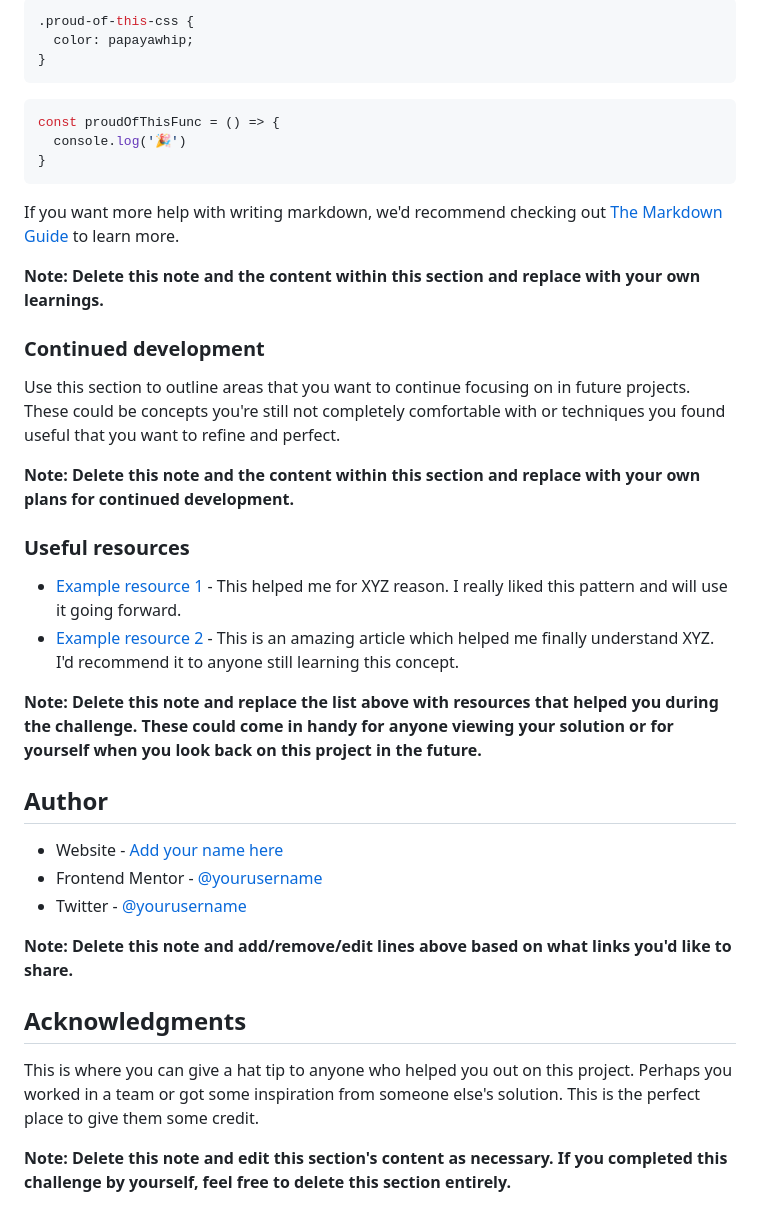
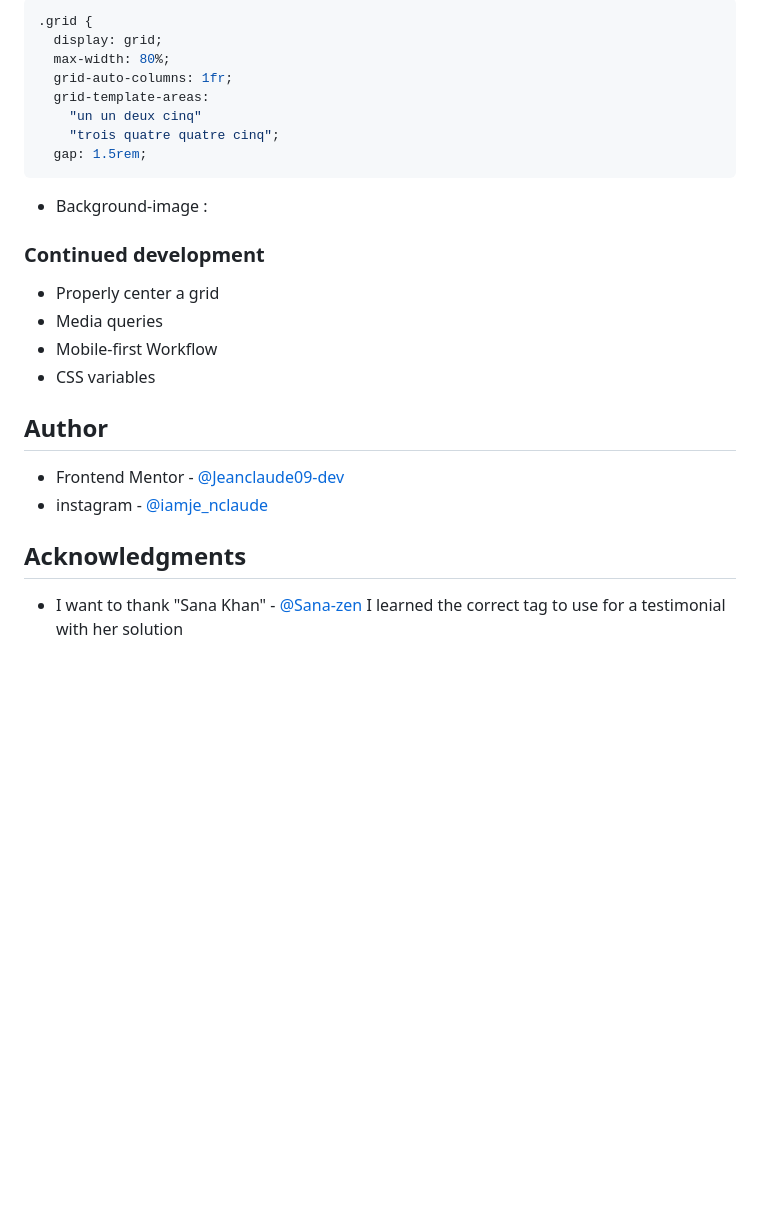
Before and after one commit to Jeanclaude09-dev/testimonials-grid-section-main, a Markdown page: README-template.md, the part around the change printed below. Rendered like a GitHub page; blank space fills up the shorter version.

````diff
--- a/README-template.md
+++ b/README-template.md
@@ -70,41 +43,28 @@ To see how you can add code snippets, see below:
 ```css
-.proud-of-this-css {
-  color: papayawhip;
-}
-```
-```js
-const proudOfThisFunc = () => {
-  console.log('🎉')
-}
+.grid {
+  display: grid;
+  max-width: 80%;
+  grid-auto-columns: 1fr;
+  grid-template-areas:
+    "un un deux cinq"
+    "trois quatre quatre cinq";
+  gap: 1.5rem;
 ```
 
-If you want more help with writing markdown, we'd recommend checking out [The Markdown Guide](https://www.markdownguide.org/) to learn more.
-
-**Note: Delete this note and the content within this section and replace with your own learnings.**
+- Background-image :
 
 ### Continued development
 
-Use this section to outline areas that you want to continue focusing on in future projects. These could be concepts you're still not completely comfortable with or techniques you found useful that you want to refine and perfect.
-
-**Note: Delete this note and the content within this section and replace with your own plans for continued development.**
-
-### Useful resources
-
-- [Example resource 1](https://www.example.com) - This helped me for XYZ reason. I really liked this pattern and will use it going forward.
-- [Example resource 2](https://www.example.com) - This is an amazing article which helped me finally understand XYZ. I'd recommend it to anyone still learning this concept.
-
-**Note: Delete this note and replace the list above with resources that helped you during the challenge. These could come in handy for anyone viewing your solution or for yourself when you look back on this project in the future.**
+- Properly center a grid
+- Media queries
+- Mobile-first Workflow
+- CSS variables
 
 ## Author
 
-- Website - [Add your name here](https://www.your-site.com)
-- Frontend Mentor - [@yourusername](https://www.frontendmentor.io/profile/yourusername)
-- Twitter - [@yourusername](https://www.twitter.com/yourusername)
-
-**Note: Delete this note and add/remove/edit lines above based on what links you'd like to share.**
+- Frontend Mentor - [@Jeanclaude09-dev](https://www.frontendmentor.io/profile/Jeanclaude09-dev)
+- instagram - [@iamje_nclaude](https://www.instagram.com/iamje_nclaude)
 
 ## Acknowledgments
 
-This is where you can give a hat tip to anyone who helped you out on this project. Perhaps you worked in a team or got some inspiration from someone else's solution. This is the perfect place to give them some credit.
-
-**Note: Delete this note and edit this section's content as necessary. If you completed this challenge by yourself, feel free to delete this section entirely.**
+- I want to thank "Sana Khan" - [@Sana-zen](https://www.frontendmentor.io/profile/Sana-zen) I learned the correct tag to use for a testimonial with her solution
````
Also changed, not shown: other parts of README-template.md (+11 -38 lines), screenshot.png (added).
